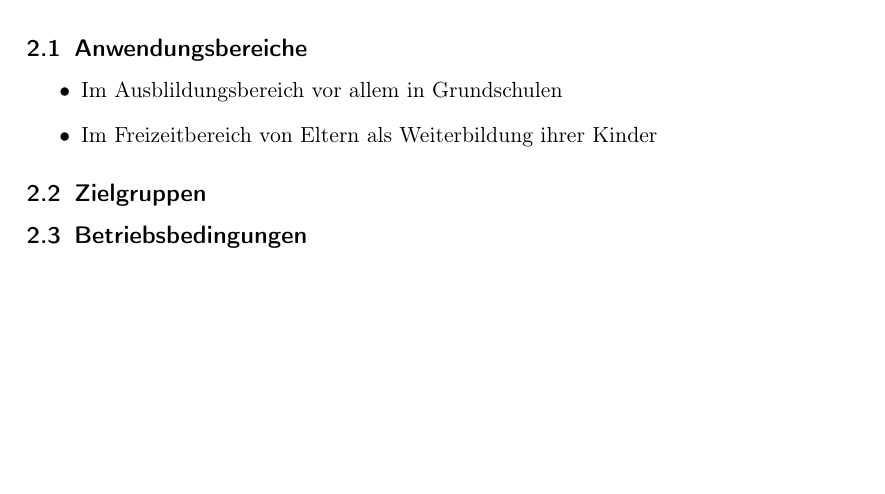
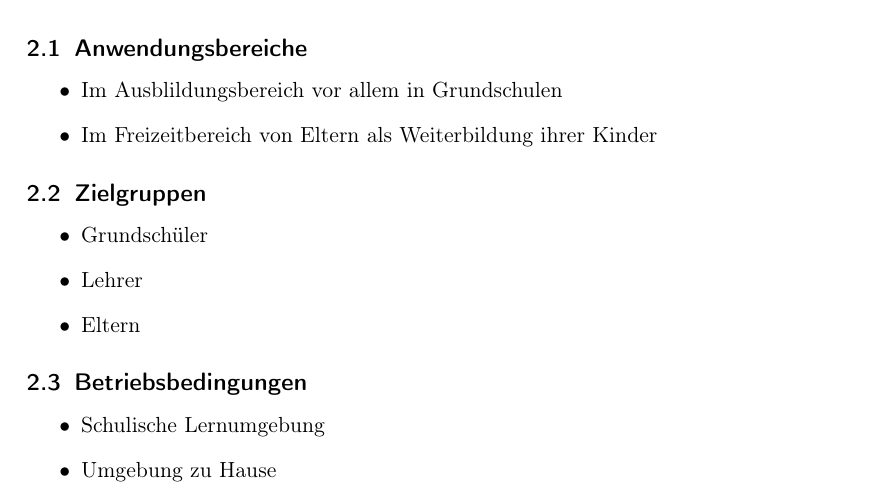
Before and after one commit to vincent23/lambda-alligatoren, a LaTeX document (pflichtenheft/pflichtenheft.tex, which reads pflichtenheft/produkteinsatz.tex): part of page 4 of 11, cut so that both start at the same text, the shorter picture padded with empty space. Compiled offline with pdfLaTeX.

Commit message:
Add Zielgruppen and Betriebsbedingungen to section Produkteinsatz.

```diff
--- a/pflichtenheft/produkteinsatz.tex
+++ b/pflichtenheft/produkteinsatz.tex
@@ -11,4 +11,14 @@ Das Produkt dient als Lernspiel für Grundschüler. Sie sollen durch das lösen
 
 \subsection{Zielgruppen}
 
+\begin{itemize}
+	\item Grundschüler
+	\item Lehrer
+	\item Eltern
+\end{itemize}
+
 \subsection{Betriebsbedingungen}
+\begin{itemize}
+	\item Schulische Lernumgebung
+	\item Umgebung zu Hause
+\end{itemize}
```
